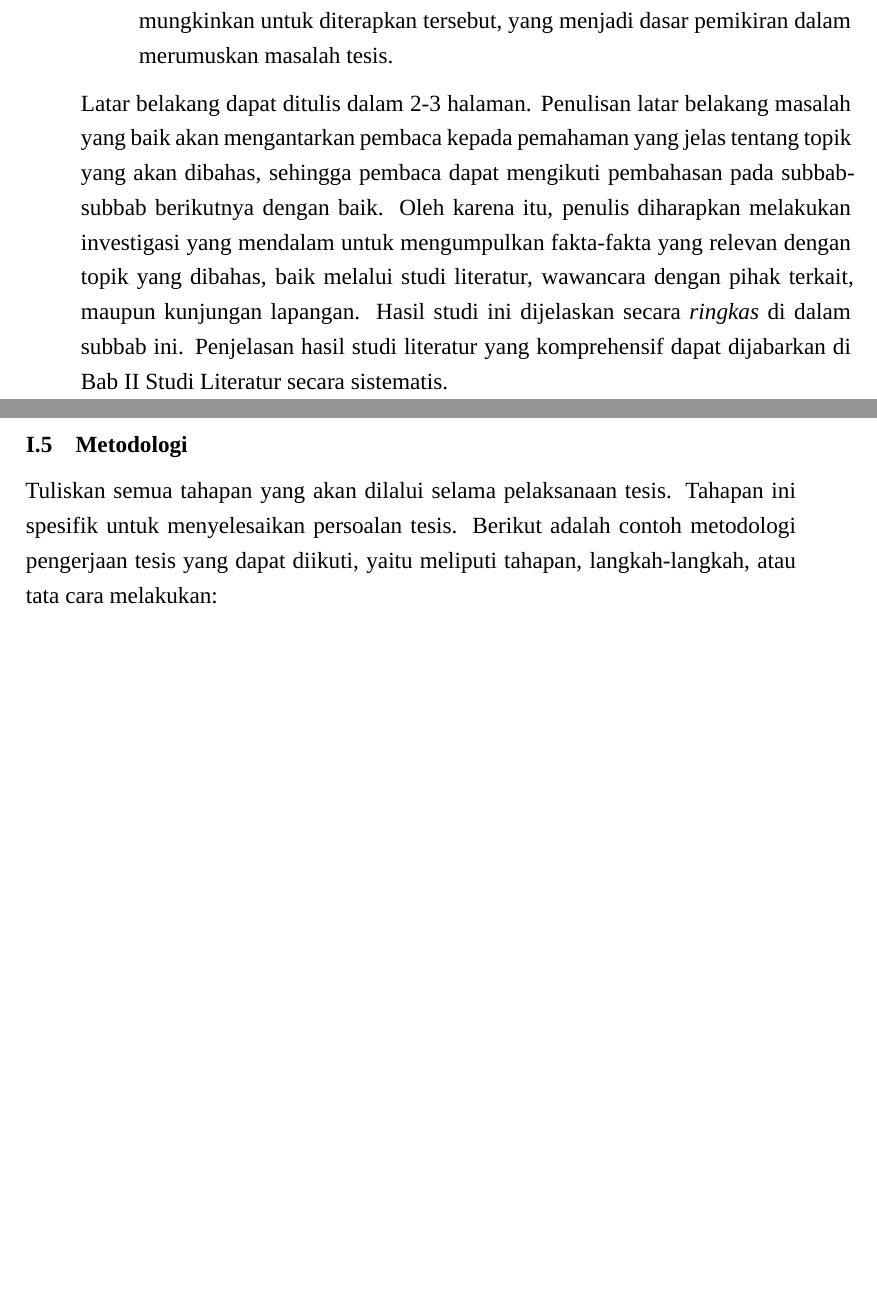
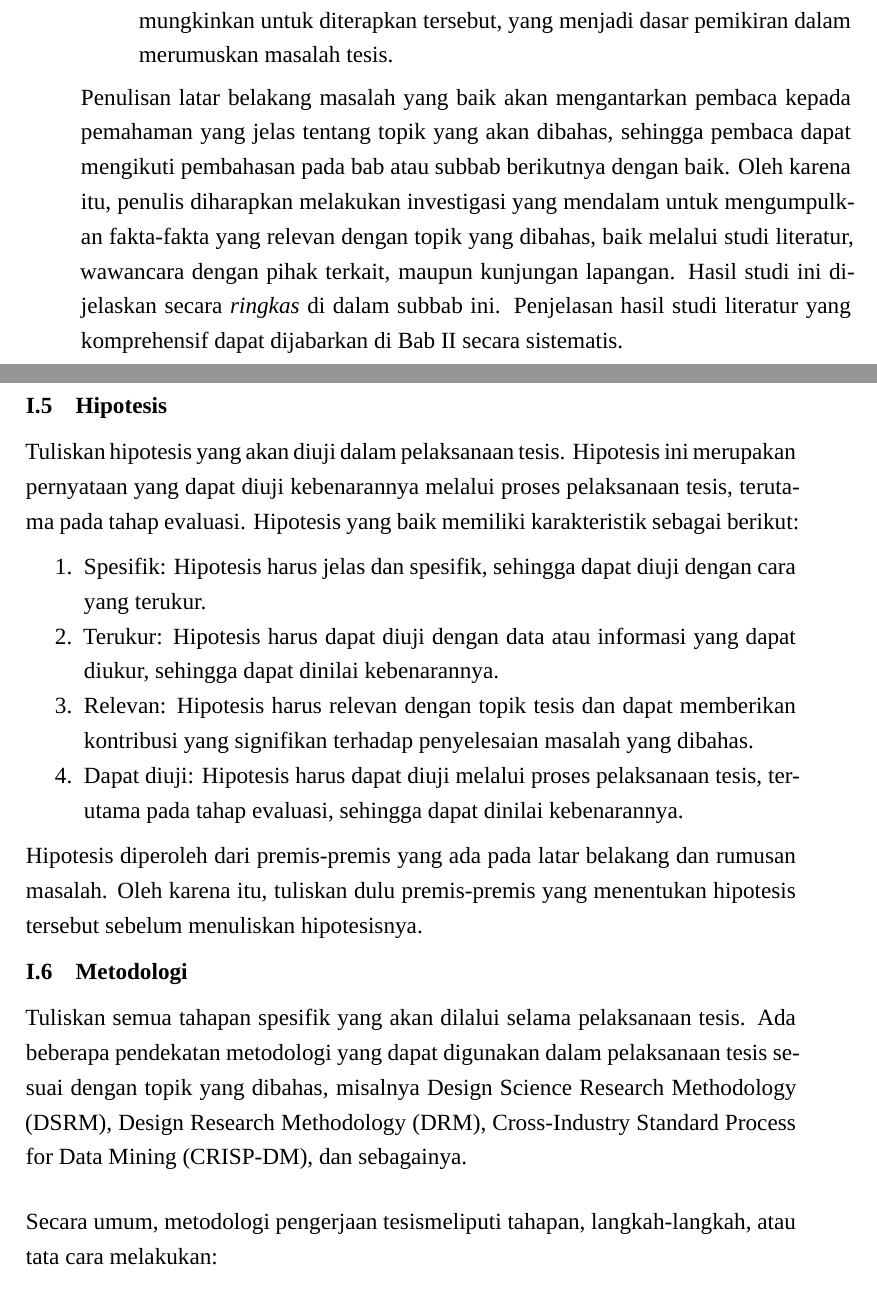
Before and after one commit to larashtm/18223118-LarasHatiMahendra-Proposal-TA, a LaTeX thesis (Tesis.tex, which reads Bab I - Pendahuluan.tex): two parts of pages 29 and 32 of 68 before the commit and two parts of pages 29 and 32 of 64 after it, joined at a grey line, cut so that both start at the same text, the shorter picture padded with empty space. Compiled offline with XeLaTeX; a missing font is replaced by an installed copy or a similar font.

```diff
--- a/Bab I - Pendahuluan.tex
+++ b/Bab I - Pendahuluan.tex
@@ -10,11 +10,11 @@
 \item	Berbagai solusi yang telah diterapkan maupun solusi yang memungkinkan untuk diterapkan untuk menyelesaikan masalah tersebut, berdasarkan hasil studi literatur, wawancara dengan pihak terkait, atau kunjungan lapangan.
 \item   Kelemahan atau kekurangan dari solusi yang telah diterapkan atau yang memungkinkan untuk diterapkan tersebut, yang menjadi dasar pemikiran dalam merumuskan masalah tesis.
 \end{enumerate}
-Latar belakang dapat ditulis dalam 2-3 halaman. Penulisan latar belakang masalah yang baik akan mengantarkan pembaca kepada pemahaman yang jelas tentang topik yang akan dibahas,
-sehingga pembaca dapat mengikuti pembahasan pada subbab-subbab berikutnya dengan baik. Oleh karena itu,
+Penulisan latar belakang masalah yang baik akan mengantarkan pembaca kepada pemahaman yang jelas tentang topik yang akan dibahas,
+sehingga pembaca dapat mengikuti pembahasan pada bab atau subbab berikutnya dengan baik. Oleh karena itu,
 penulis diharapkan melakukan investigasi yang mendalam untuk mengumpulkan fakta-fakta yang relevan dengan topik yang dibahas,
 baik melalui studi literatur, wawancara dengan pihak terkait, maupun kunjungan lapangan. Hasil studi ini dijelaskan secara \emph{ringkas} di dalam subbab ini.
-Penjelasan hasil studi literatur yang komprehensif dapat dijabarkan di Bab II Studi Literatur secara sistematis.
+Penjelasan hasil studi literatur yang komprehensif dapat dijabarkan di Bab II secara sistematis.
 
 Dalam menulis latar belakang, hindari penulisan yang bersifat terlalu umum atau terlalu luas cakupannya sehingga sulit untuk dihubungkan dengan topik yang dibahas dalam tesis,
 seperti:
@@ -81,10 +82,26 @@
+\section{Hipotesis}
+Tuliskan hipotesis yang akan diuji dalam pelaksanaan tesis.
+Hipotesis ini merupakan pernyataan yang dapat diuji kebenarannya melalui proses pelaksanaan tesis,
+terutama pada tahap evaluasi. Hipotesis yang baik memiliki karakteristik sebagai berikut:
+\begin{enumerate}
+    \item Spesifik: Hipotesis harus jelas dan spesifik, sehingga dapat diuji dengan cara yang terukur.
+    \item Terukur: Hipotesis harus dapat diuji dengan data atau informasi yang dapat diukur, sehingga dapat dinilai kebenarannya.
+    \item Relevan: Hipotesis harus relevan dengan topik tesis dan dapat memberikan kontribusi yang signifikan terhadap penyelesaian masalah yang dibahas.
+    \item Dapat diuji: Hipotesis harus dapat diuji melalui proses pelaksanaan tesis, terutama pada tahap evaluasi, sehingga dapat dinilai kebenarannya.
+\end{enumerate}
+
+Hipotesis diperoleh dari premis-premis yang ada pada latar belakang dan rumusan masalah.
+Oleh karena itu, tuliskan dulu premis-premis yang menentukan hipotesis tersebut sebelum menuliskan hipotesisnya.
+
+
 
 % --- Metodologi Pengerjaan TA ---
 \section{Metodologi}
-Tuliskan semua tahapan yang akan dilalui selama pelaksanaan tesis.
-Tahapan ini spesifik untuk menyelesaikan persoalan tesis.
-Berikut adalah contoh metodologi pengerjaan tesis yang dapat diikuti, yaitu meliputi tahapan, langkah-langkah,
-atau tata cara melakukan:
+Tuliskan semua tahapan spesifik yang akan dilalui selama pelaksanaan tesis.
+Ada beberapa pendekatan metodologi yang dapat digunakan dalam pelaksanaan tesis sesuai dengan topik yang dibahas,
+misalnya Design Science Research Methodology (DSRM), Design Research Methodology (DRM), Cross-Industry Standard Process for Data Mining (CRISP-DM), dan sebagainya.
+
+Secara umum,  metodologi pengerjaan tesismeliputi tahapan, langkah-langkah, atau tata cara melakukan:
 \begin{enumerate}
 \item	Investigasi pengumpulan fakta di latar belakang untuk merumuskan masalah.
 \item	Pencarian, pengelompokan, dan penapisan literatur atau sumber informasi untuk mengumpulkan informasi yang relevan tentang topik yang diangkat, termasuk teori (konsep atau teori apa saja yang perlu dicari), hal-hal yang telah dicapai oleh orang lain (cara mencari dan kata kuncinya), dan berbagai informasi pendukung, untuk mencari solusi terhadap masalah yang dibahas. Gunakan metodologi yang tepat dalam menggali informasi dan dokumentasikan prosesnya (termasuk rekaman wawancara atau survei) di dalam Lampiran, termasuk tautan ke video atau foto. Hasil penggalian informasi ini akan dijelaskan secara sistematis di Bab II Studi Literatur.
```
Also changed, not shown: Bab III - Analisis dan Desain.tex (renamed from Bab IV - Analisis.tex, +2 -2 lines), Tesis.tex (+5 -6 lines), Bab IV - Implementasi.tex (renamed from Bab VI - Implementasi.tex), Bab VI - Evaluasi.tex (renamed from Bab VII - Evaluasi.tex), Bab VII - Penutup.tex (renamed from Bab VIII - Penutup.tex), Tesis.pdf, Bab I - Pendahuluan.tex (11 more changed lines), 10 other files.
